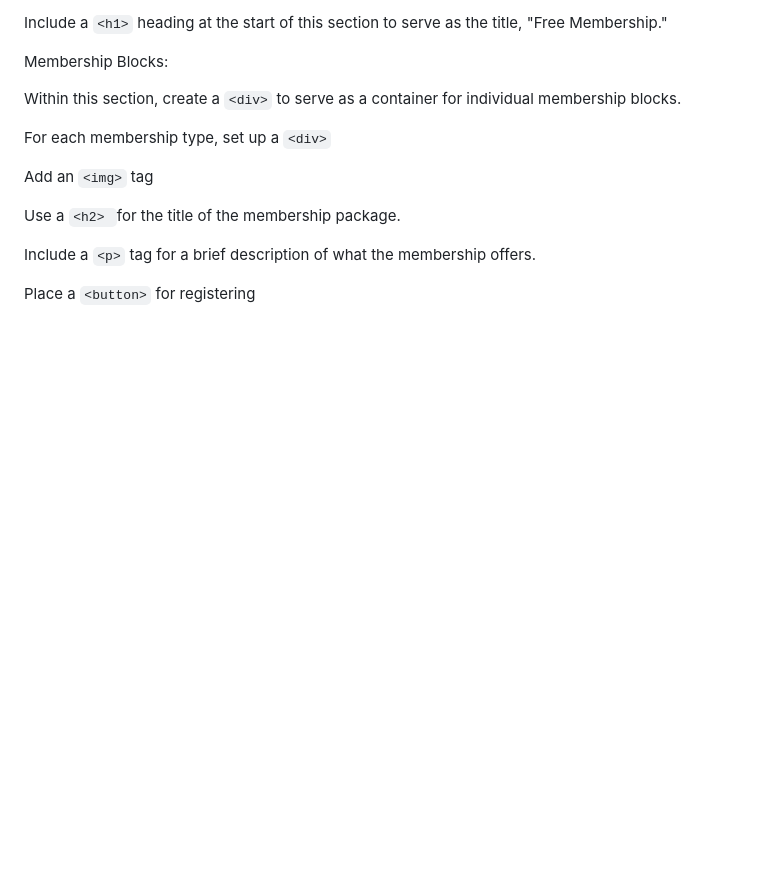
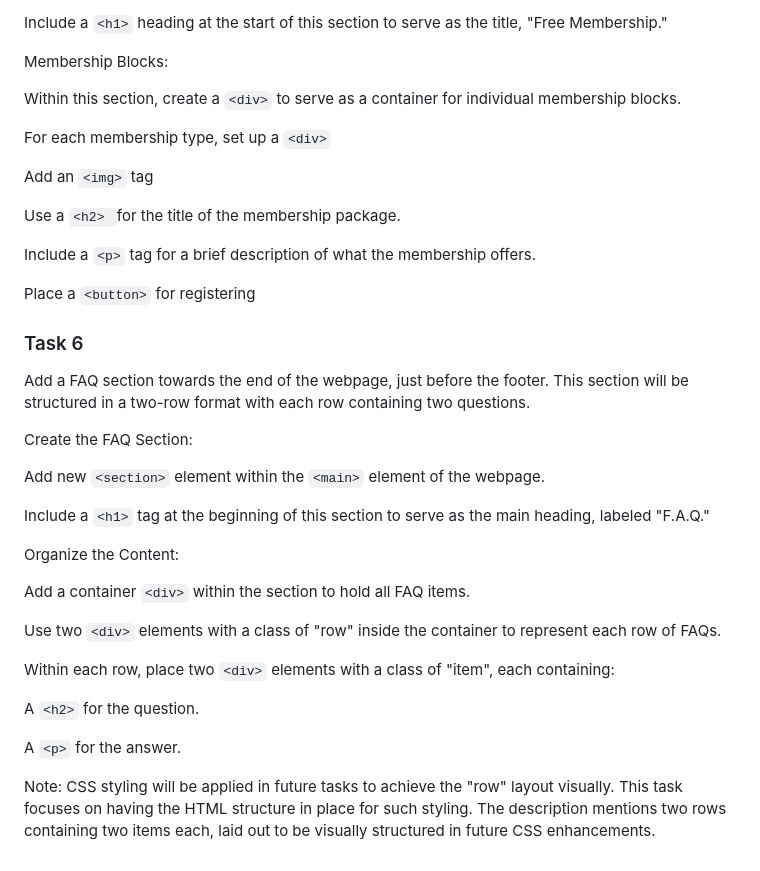
Before and after one commit to ThatsVie/atlas-web-development, a Markdown page: html_advanced/README.md, the part around the change. GitHub-like rendering; blank space fills up the shorter version.

```diff
--- a/html_advanced/README.md
+++ b/html_advanced/README.md
@@ -142,3 +142,26 @@ Use a `<h2> `for the title of the membership package.
 Include a `<p>` tag for a brief description of what the membership offers.
 
 Place a `<button>` for registering
+
+### Task 6
+Add a FAQ section towards the end of the webpage, just before the footer.  This section will be structured in a two-row format with each row containing two questions.
+
+Create the FAQ Section:
+
+Add new `<section>` element within the `<main>` element of the webpage.
+
+Include a `<h1>` tag at the beginning of this section to serve as the main heading, labeled "F.A.Q."
+
+Organize the Content:
+
+Add a container `<div>` within the section to hold all FAQ items.
+
+Use two `<div>` elements with a class of "row" inside the container to represent each row of FAQs.
+
+Within each row, place two `<div>` elements with a class of "item", each containing:
+
+A `<h2>` for the question.
+
+A `<p>` for the answer.
+
+Note: CSS styling will be applied in future tasks to achieve the "row" layout visually. This task focuses on having the HTML structure  in place for such styling. The description mentions two rows containing two items each, laid out to be visually structured in future CSS enhancements.
```
